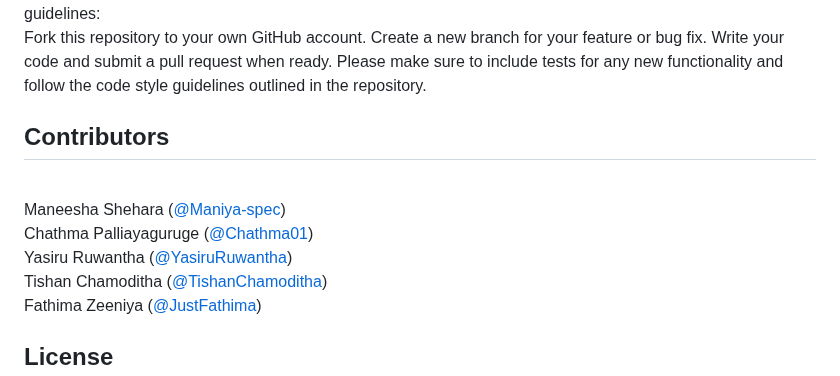
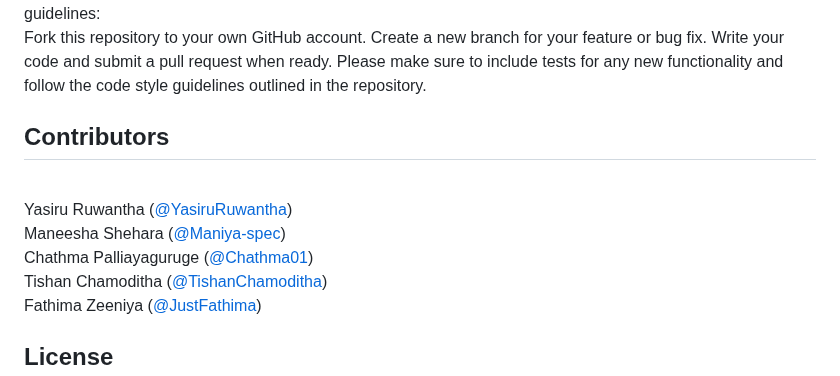
Before and after one commit to YasiruRuwantha/SpeakLing-SDGP, a Markdown page: README.md, the part around the change. Drawn GitHub-style.

```diff
--- a/README.md
+++ b/README.md
@@ -46,9 +46,9 @@ Write your code and submit a pull request when ready.
 Please make sure to include tests for any new functionality and follow the code style guidelines outlined in the repository.
 
 <h2>Contributors</h2><br>
+Yasiru Ruwantha (<a href="https://github.com/YasiruRuwantha">@YasiruRuwantha</a>)<br>
 Maneesha Shehara (<a href="https://github.com/Maniya-spec">@Maniya-spec</a>)<br>
 Chathma Palliayaguruge (<a href="https://github.com/Chathma01">@Chathma01</a>)<br>
-Yasiru Ruwantha (<a href="https://github.com/YasiruRuwantha">@YasiruRuwantha</a>)<br>
 Tishan Chamoditha (<a href="https://github.com/TishanChamoditha">@TishanChamoditha</a>)<br>
 Fathima Zeeniya (<a href="https://github.com/JustFathima">@JustFathima</a>)<br>
 
```
